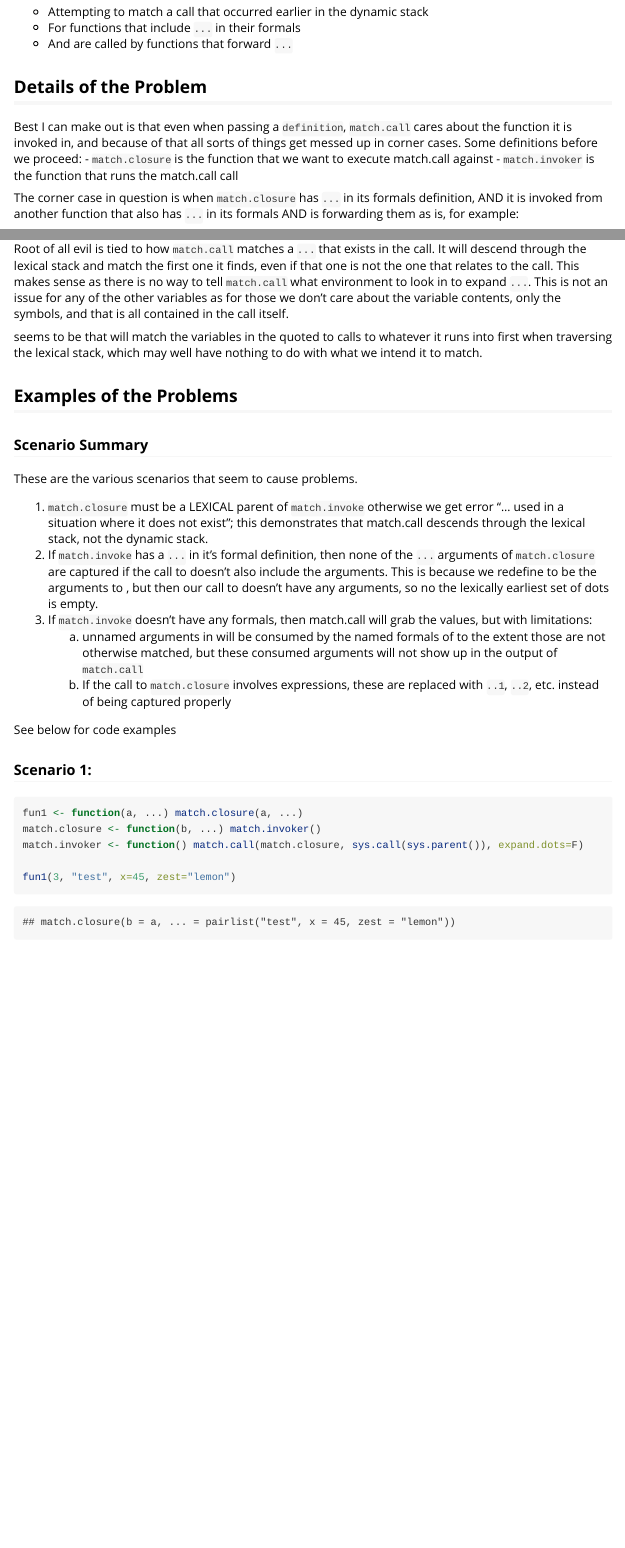
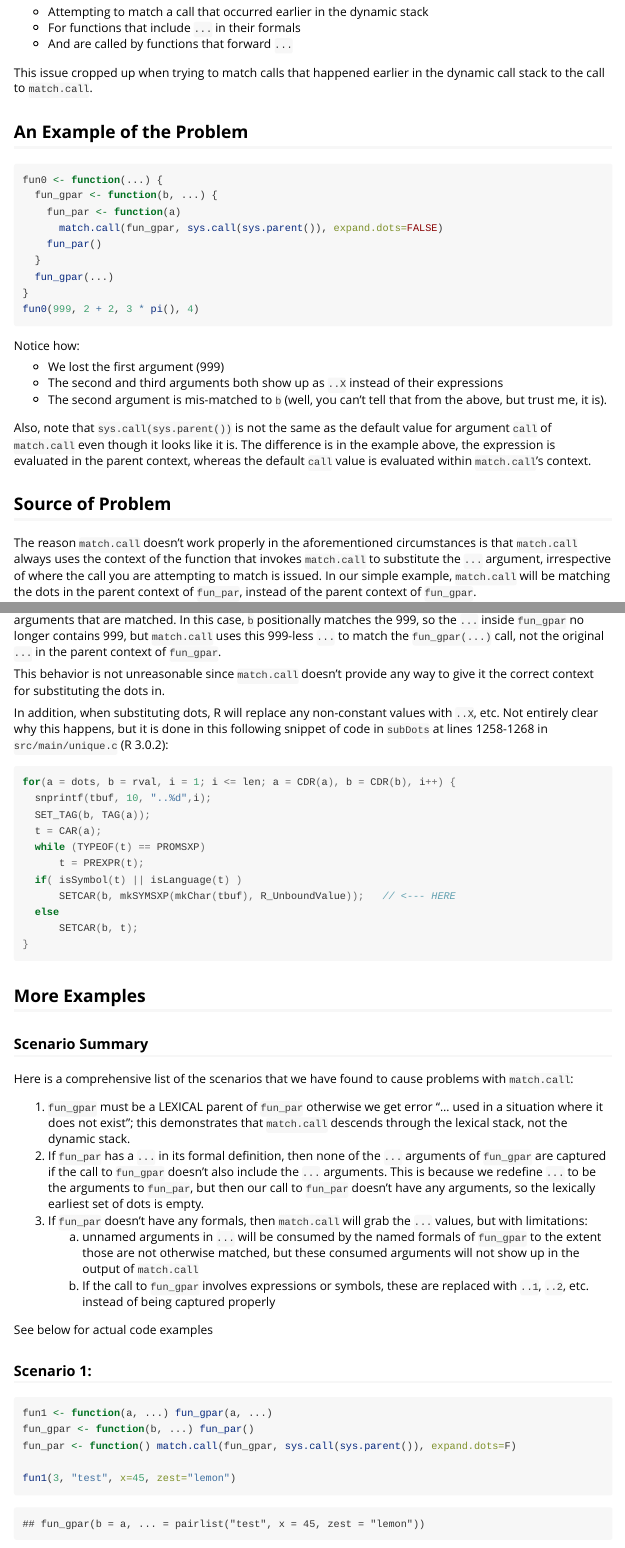
Before and after one commit to brodieG/matchcall, an R Markdown document (vignettes/matchcallissues.Rmd): the page in a window 1100 px wide, from 240 px down, and a second part further down, joined at a grey line. Rendered offline with R 4.5, knitr and Pandoc, with nearby package versions; some code elsewhere in the file could not run offline.

Commit message:
Cleaned up vignette

````diff
--- a/vignettes/matchcallissues.Rmd
+++ b/vignettes/matchcallissues.Rmd
@@ -15,37 +15,44 @@ vignette: >
 This package was developed due to behavior of `match.call` in some very specific
 corner cases:
 
-- Attempting to match a call that occurred earlier in the dynamic stack
-- For functions that include `...` in their formals
-- And are called by functions that forward `...`
+* Attempting to match a call that occurred earlier in the dynamic stack
+* For functions that include `...` in their formals
+* And are called by functions that forward `...`
 
-## Details of the Problem
+This issue cropped up when trying to match calls that happened earlier in the
+dynamic call stack to the call to `match.call`.
 
-Best I can make out is that even when passing a `definition`, `match.call` cares
-about the function it is invoked in, and because of that all sorts of things get
-messed up in corner cases. Some definitions before we proceed:
-- `match.closure` is the function that we want to execute match.call against
-- `match.invoker` is the function that runs the match.call call
+## An Example of the Problem
 
-The corner case in question is when `match.closure` has `...` in its formals
-definition, AND it is invoked from another function that also has `...` in its
-formals AND is forwarding them as is, for example:
-
-```{R}
-match.closure <- function(b, ...) match.invoker()
-fun <- function(a, ...) match.closure(a, ...)
-fun(a, b, c, d)
+```R
+fun0 <- function(...) {
+  fun_gpar <- function(b, ...) {
+    fun_par <- function(a)
+      match.call(fun_gpar, sys.call(sys.parent()), expand.dots=FALSE)
+    fun_par()
+  }
+  fun_gpar(...)
+}
+fun0(999, 2 + 2, 3 * pi(), 4)
 ```
 
-Root of all evil is tied to how `match.call` matches a `...` that exists in the call.
-It will descend through the lexical stack and match the first one it finds, even
-if that one is not the one that relates to the call.  This makes sense
-as there is no way to tell `match.call` what environment to look in to expand `...`.
-This is not an issue for any of the other variables as for those we don't care about
-the variable contents, only the symbols, and that is all contained in the call itself.
+Notice how:
 
-seems to be that \code{`match.call`} will match the variables
-in the quoted to calls to whatever it runs into first when traversing the lexical
-stack, which may well have nothing to do with what we intend it to match.
+* We lost the first argument (999)
+* The second and third arguments both show up as `..X` instead of their expressions
+* The second argument is mis-matched to `b` (well, you can't tell that from the
+  above, but trust me, it is).
 
-## Examples of the Problems
+Also, note that `sys.call(sys.parent())` is not the same as the default value for
+argument `call` of `match.call` even though it looks like it is.  The difference
+is in the example above, the expression is evaluated in the parent context,
+whereas the default `call` value is evaluated within `match.call`'s context.
+
+## Source of Problem
+
+The reason `match.call` doesn't work properly in the aforementioned circumstances
+is that `match.call` always uses the context of the function that invokes
+`match.call` to substitute the `...` argument, irrespective of where the call
+you are attempting to match is issued.  In our simple example, `match.call` will
+be matching the dots in the parent context of `fun_par`, instead of the parent
+context of `fun_gpar`.
@@ -52,33 +63,60 @@ stack, which may well have nothing to do with what we intend it to match.
+are matched.  In this case, `b` positionally matches the 999, so the `...` inside
+`fun_gpar` no longer contains 999, but `match.call` uses this 999-less `...` to
+match the `fun_gpar(...)` call, not the original `...` in the parent context of
+`fun_gpar`.
+
+This behavior is not unreasonable since `match.call` doesn't provide any way to
+give it the correct context for substituting the dots in.
+
+In addition, when substituting dots, R will replace any non-constant values with
+`..X`, etc.  Not entirely clear why this happens, but it is done in this following
+snippet of code in `subDots` at lines 1258-1268 in `src/main/unique.c` (R 3.0.2):
+
+```c
+for(a = dots, b = rval, i = 1; i <= len; a = CDR(a), b = CDR(b), i++) {
+  snprintf(tbuf, 10, "..%d",i);
+  SET_TAG(b, TAG(a));
+  t = CAR(a);
+  while (TYPEOF(t) == PROMSXP)
+      t = PREXPR(t);
+  if( isSymbol(t) || isLanguage(t) )
+      SETCAR(b, mkSYMSXP(mkChar(tbuf), R_UnboundValue));   // <--- HERE
+  else
+      SETCAR(b, t);
+}
+```
+
+## More Examples
 
 ### Scenario Summary
 
-These are the various scenarios that seem to cause problems.
+Here is a comprehensive list of the scenarios that we have found to cause
+problems with `match.call`:
 
-1. `match.closure` must be a LEXICAL parent of `match.invoke` otherwise we get error
+1. `fun_gpar` must be a LEXICAL parent of `fun_par` otherwise we get error
    "... used in a situation where it does not exist"; this demonstrates that
-   match.call descends through the lexical stack, not the dynamic stack.
-2. If `match.invoke` has a `...` in it's formal definition, then none of the
-   `...` arguments of `match.closure` are captured if the call to \code{`match.invoke`}
-   doesn't also include the \code{`...`} arguments. This is because we redefine
-   \code{`...`} to be the arguments to \code{`match.invoke`}, but then our call to
-   \code{`match.invoke`} doesn't have any arguments, so no the lexically earliest
-   set of dots is empty.
-3. If `match.invoke` doesn't have any formals, then match.call will grab
-   the \code{`...`} values, but with limitations:
-   a. unnamed arguments in \code{`...`} will be consumed by the named formals of
-      \code{`match.closure`} to the extent those are not otherwise matched, but
+   `match.call` descends through the lexical stack, not the dynamic stack.
+2. If `fun_par` has a `...` in its formal definition, then none of the
+   `...` arguments of `fun_gpar` are captured if the call to `fun_gpar`
+   doesn't also include the `...` arguments. This is because we redefine
+   `...` to be the arguments to `fun_par`, but then our call to `fun_par`
+   doesn't have any arguments, so the lexically earliest set of dots is empty.
+3. If `fun_par` doesn't have any formals, then `match.call` will grab
+   the `...` values, but with limitations:
+   a. unnamed arguments in `...` will be consumed by the named formals of
+      `fun_gpar` to the extent those are not otherwise matched, but
      these consumed arguments will not show up in the output of `match.call`
-   b. If the call to `match.closure` involves expressions, these are replaced
-      with `..1`, `..2`, etc. instead of being captured properly
+   b. If the call to `fun_gpar` involves expressions or symbols, these are
+      replaced with `..1`, `..2`, etc. instead of being captured properly
 
-See below for code examples
+See below for actual code examples
 
 ### Scenario 1:
 
 ```{R}
-fun1 <- function(a, ...) match.closure(a, ...)
-match.closure <- function(b, ...) match.invoker()
-match.invoker <- function() match.call(match.closure, sys.call(sys.parent()), expand.dots=F)
+fun1 <- function(a, ...) fun_gpar(a, ...)
+fun_gpar <- function(b, ...) fun_par()
+fun_par <- function() match.call(fun_gpar, sys.call(sys.parent()), expand.dots=F)
 
 fun1(3, "test", x=45, zest="lemon")
 # Error in match.call(definition = eval(sys.call(-1)[[1]], parent.frame(2)),  :
````
Also changed, not shown: vignettes/matchcallissues.Rmd (41 more changed lines).
